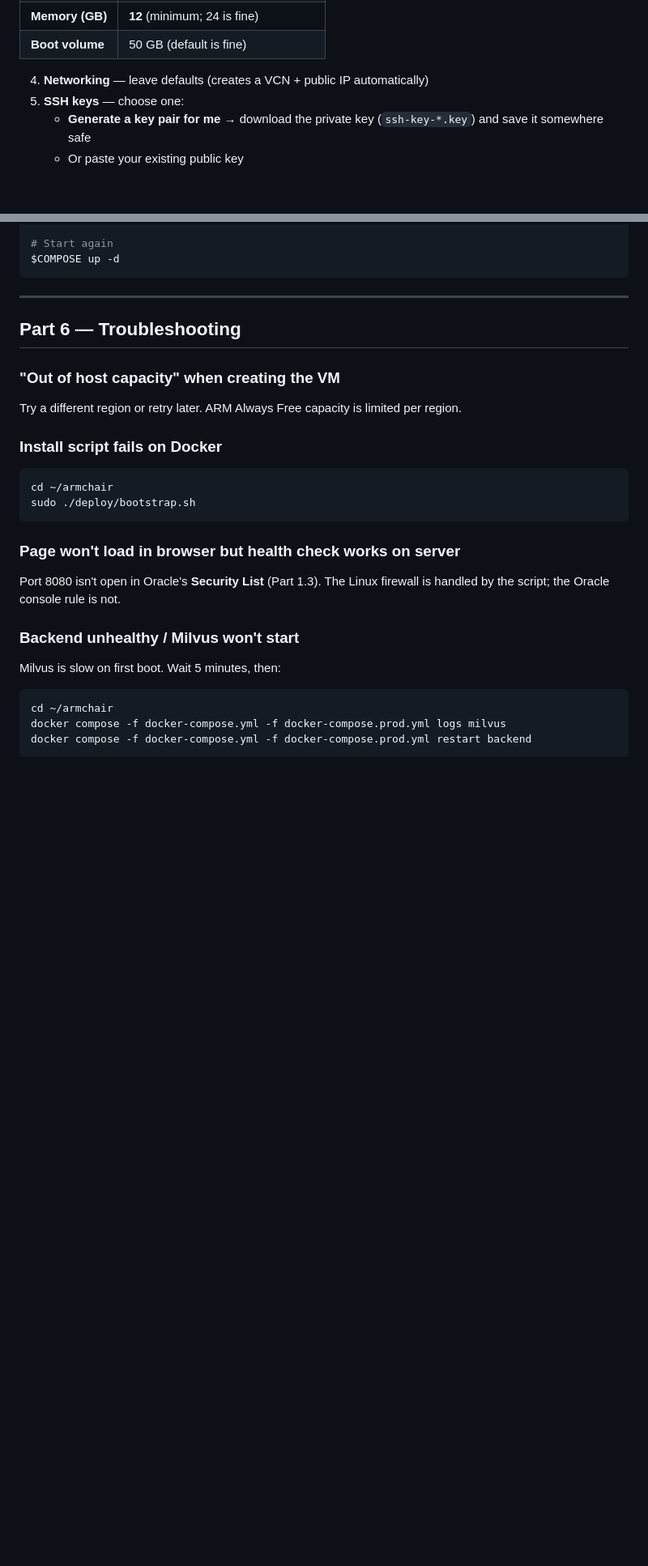
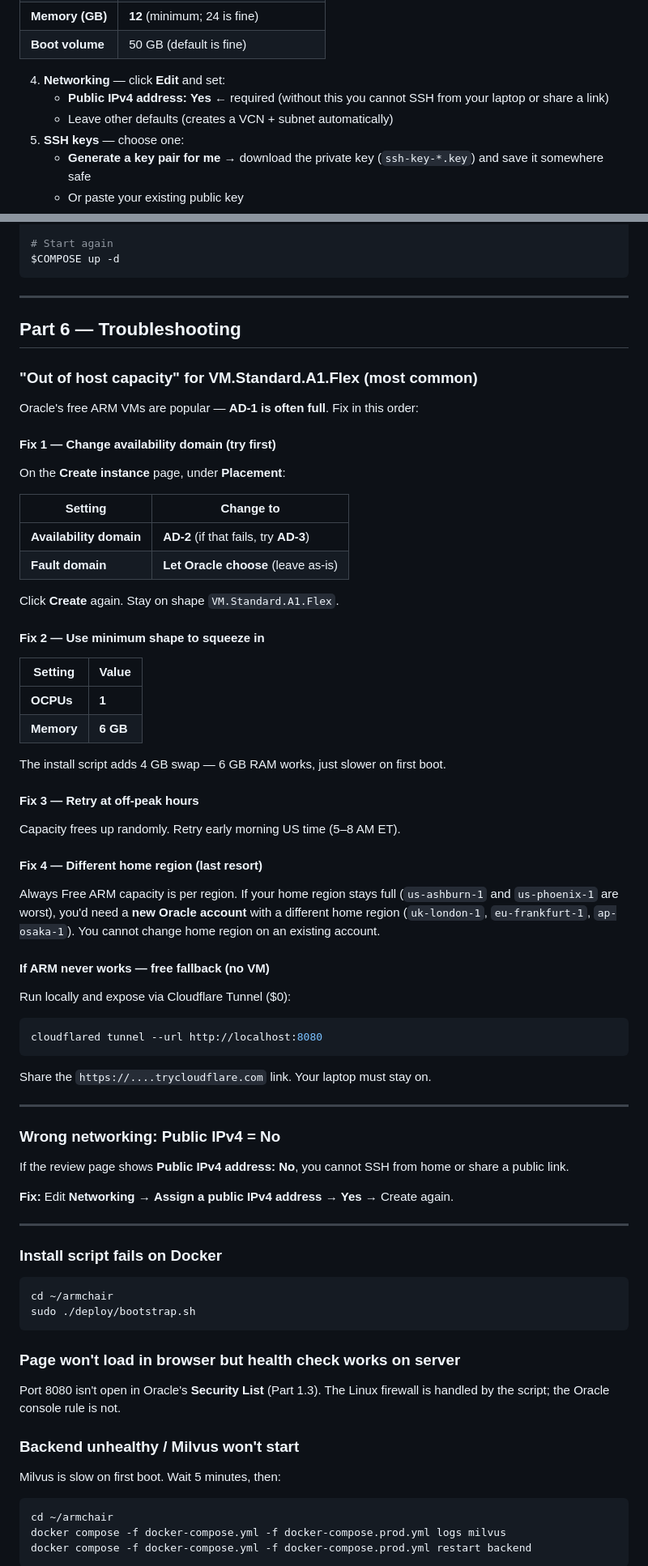
Before and after one commit to dogeyboy1932/armchair, a Markdown page: deploy/ORACLE.md, 2 parts joined by grey strips. Shown at 81% size. Drawn GitHub-style; blank space fills up the shorter version.

Commit message:
Expand Oracle deploy guide for AD capacity and public IP issues.
Co-authored-by: Cursor <cursoragent@cursor.com>

````diff
--- a/deploy/ORACLE.md
+++ b/deploy/ORACLE.md
@@ -59,7 +59,9 @@ After setup, your link looks like: **`http://YOUR_ORACLE_IP:8080`**
 | **Memory (GB)** | **12** (minimum; 24 is fine) |
 | **Boot volume** | 50 GB (default is fine) |
 
-4. **Networking** — leave defaults (creates a VCN + public IP automatically)
+4. **Networking** — click **Edit** and set:
+   - **Public IPv4 address:** **Yes** ← required (without this you cannot SSH from your laptop or share a link)
+   - Leave other defaults (creates a VCN + subnet automatically)
 5. **SSH keys** — choose one:
    - **Generate a key pair for me** → download the private key (`ssh-key-*.key`) and save it somewhere safe
    - Or paste your existing public key
@@ -199,10 +201,57 @@ $COMPOSE up -d
 
 ## Part 6 — Troubleshooting
 
-### "Out of host capacity" when creating the VM
+### "Out of host capacity" for VM.Standard.A1.Flex (most common)
 
-Try a different region or retry later. ARM Always Free capacity is limited per region.
+Oracle's free ARM VMs are popular — **AD-1 is often full**. Fix in this order:
 
+#### Fix 1 — Change availability domain (try first)
+
+On the **Create instance** page, under **Placement**:
+
+| Setting | Change to |
+|---------|-----------|
+| **Availability domain** | **AD-2** (if that fails, try **AD-3**) |
+| **Fault domain** | **Let Oracle choose** (leave as-is) |
+
+Click **Create** again. Stay on shape `VM.Standard.A1.Flex`.
+
+#### Fix 2 — Use minimum shape to squeeze in
+
+| Setting | Value |
+|---------|-------|
+| **OCPUs** | **1** |
+| **Memory** | **6 GB** |
+
+The install script adds 4 GB swap — 6 GB RAM works, just slower on first boot.
+
+#### Fix 3 — Retry at off-peak hours
+
+Capacity frees up randomly. Retry early morning US time (5–8 AM ET).
+
+#### Fix 4 — Different home region (last resort)
+
+Always Free ARM capacity is per region. If your home region stays full (`us-ashburn-1` and `us-phoenix-1` are worst), you'd need a **new Oracle account** with a different home region (`uk-london-1`, `eu-frankfurt-1`, `ap-osaka-1`). You cannot change home region on an existing account.
+
+#### If ARM never works — free fallback (no VM)
+
+Run locally and expose via Cloudflare Tunnel ($0):
+
+```bash
+cloudflared tunnel --url http://localhost:8080
+```
+
+Share the `https://....trycloudflare.com` link. Your laptop must stay on.
+
+---
+
+### Wrong networking: Public IPv4 = No
+
+If the review page shows **Public IPv4 address: No**, you cannot SSH from home or share a public link.
+
+**Fix:** Edit **Networking** → **Assign a public IPv4 address** → **Yes** → Create again.
+
+---
 ### Install script fails on Docker
 
 ```bash
````
